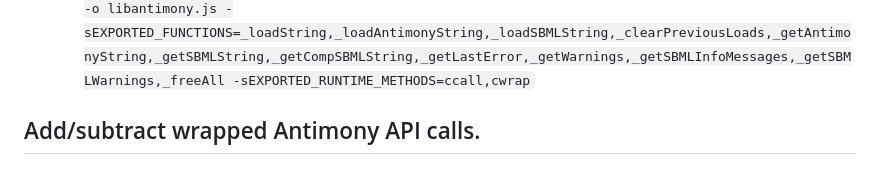
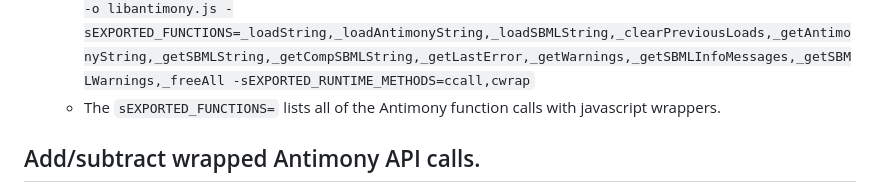
Before and after one commit to sys-bio/libantimonyjs, a Markdown page: README.md, the part around the change. Drawn GitHub-style.

```diff
--- a/README.md
+++ b/README.md
@@ -51,6 +51,7 @@ After installing this project locally, from a terminal (BASH) window set the env
    - Once all of the static libraries are built using Emscripten (libexpat.a, libantimony.a, libsbml.a) the javascript wrapper and associated wasm file are generated:
    - From the `$LIBANTIMONYJS_DIR\install` directory, generate the wrapper files:
      `emcc -Oz -I$LIBANTIMONYJS_DIR/install/antimony/include -I$LIBANTIMONYJS_DIR/install/sbml/include -I$LIBANTIMONYJS_DIR/install/expat/include  $LIBANTIMONYJS_DIR/install/antimony/lib/libantimony.a $LIBANTIMONYJS_DIR/install/sbml/lib/libsbml.a $LIBANTIMONYJS_DIR/install/expat/lib/libexpat.a -sDISABLE_EXCEPTION_CATCHING=0 -s MODULARIZE=1 -s EXPORT_NAME=libantimony -s ALLOW_MEMORY_GROWTH=1 -o libantimony.js -sEXPORTED_FUNCTIONS=_loadString,_loadAntimonyString,_loadSBMLString,_clearPreviousLoads,_getAntimonyString,_getSBMLString,_getCompSBMLString,_getLastError,_getWarnings,_getSBMLInfoMessages,_getSBMLWarnings,_freeAll -sEXPORTED_RUNTIME_METHODS=ccall,cwrap`
+   - The `sEXPORTED_FUNCTIONS=` lists all of the Antimony function calls with javascript wrappers.
 
 ## Add/subtract wrapped Antimony API calls.
 It is straightforward to add wrappers for Antimony functions currently not included (Only ~10% of the functions currently have javascript wrappers). Refer to `../antimony/src/antimony_api.h` for available function calls.
```
